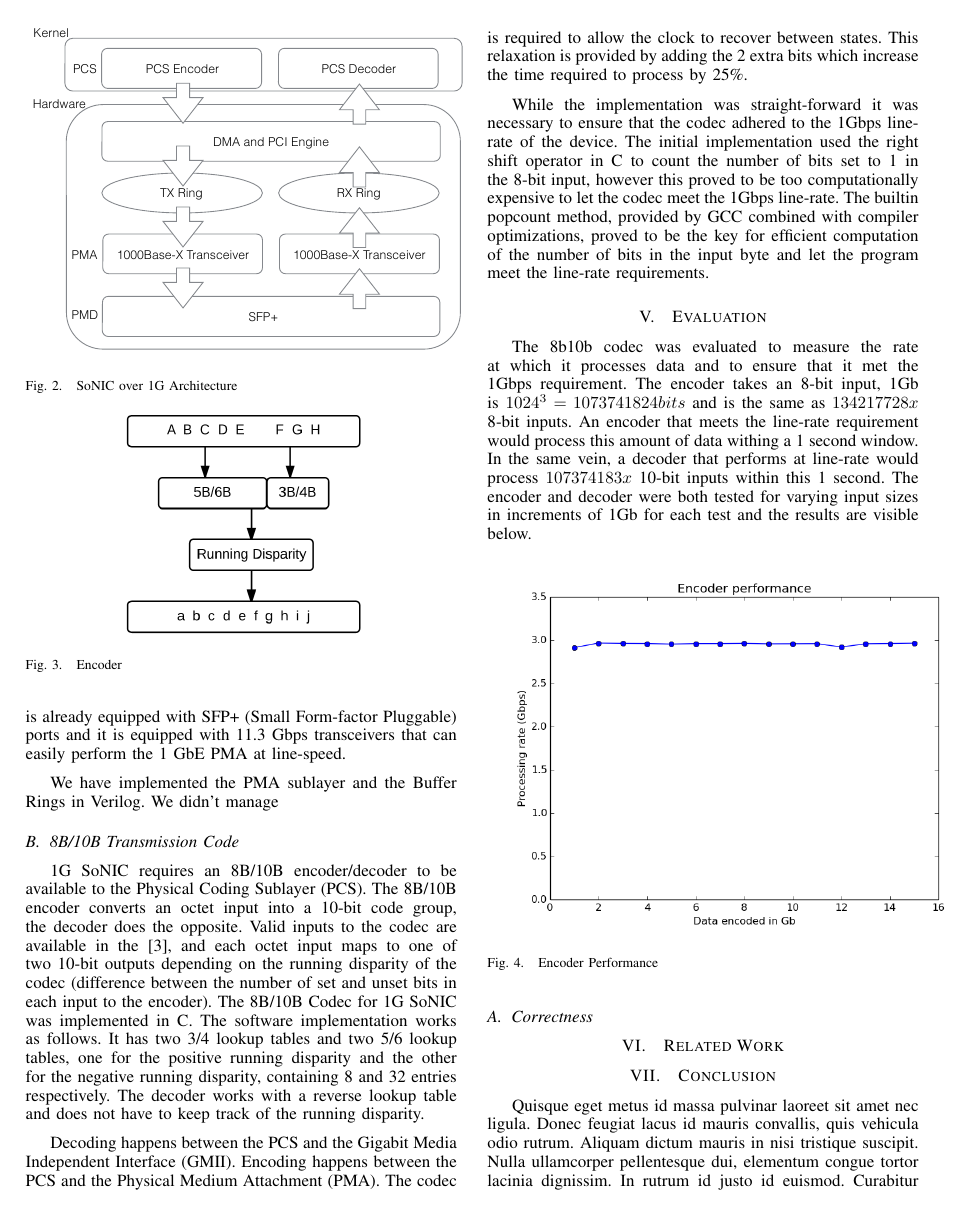
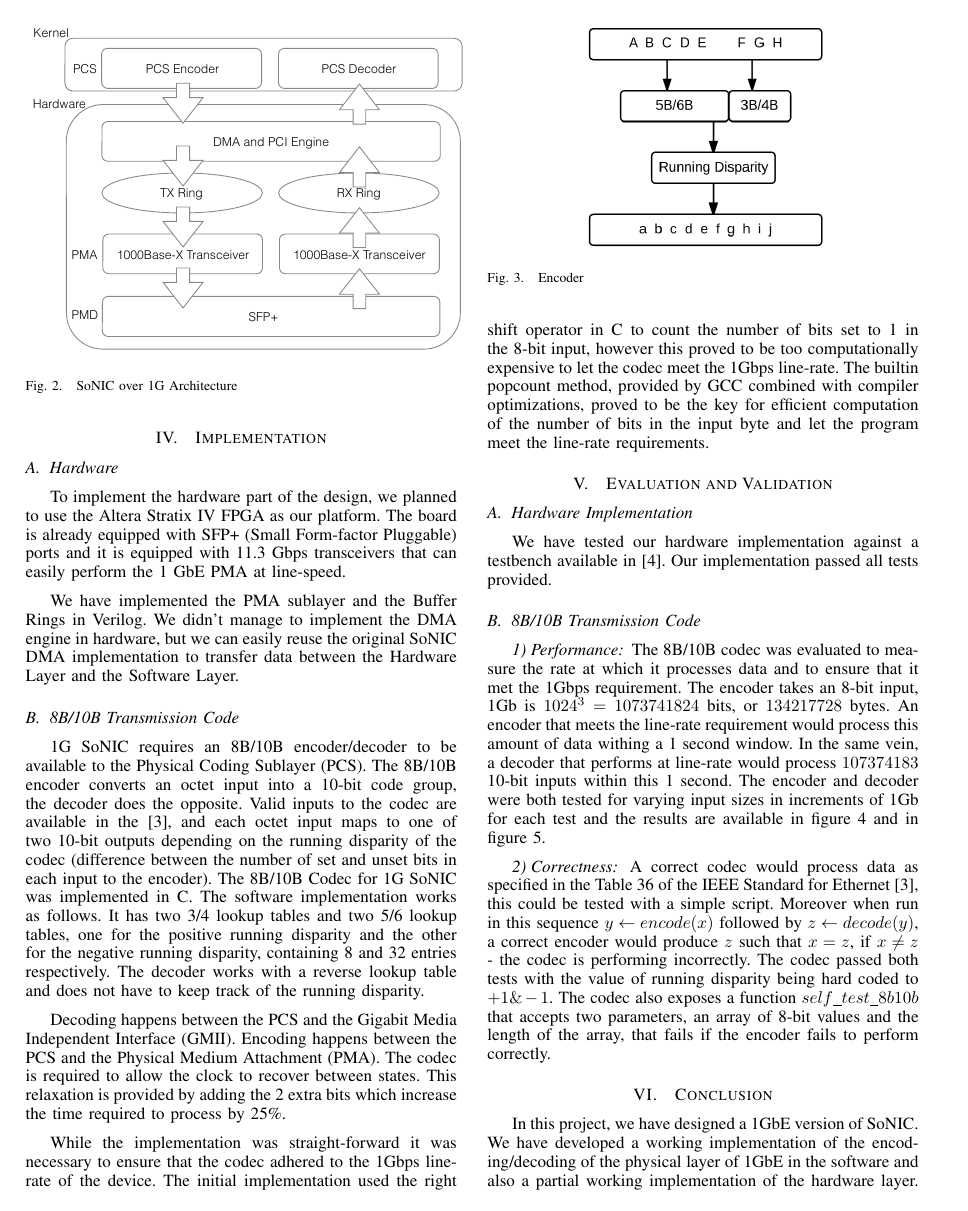
Before and after one commit to RafaelMarinheiro/CS5413_Report, a LaTeX paper (report.tex): page 2 of 3. Compiled offline with pdfLaTeX.

Commit message:
Final-ish version. Still have to modify the introduction

```diff
--- a/report.tex
+++ b/report.tex
@@ -81,7 +81,7 @@ When Ethernet frames are passed from the data link layer to the PHY, they are re
 
 In order to provide real-time access to the PHY layer in software, the user must have direct access to the PCS layer. In our solution, the functionalities of the PCS layer must be implemented in software while the transmission and reception of bits can be handled by the hardware. In figure \ref{fig:design}, we present our design.
 
-\begin{figure}[t]
+\begin{figure}[h]
   \centering
   \includegraphics[width=0.5\textwidth]{images/design.pdf}
   \caption{SoNIC over 1G Architecture}
@@ -98,13 +98,13 @@ In order to achieve the full line-rate of 1Gbps, the software implementation mus
 
 To implement the hardware part of the design, we planned to use the Altera Stratix IV FPGA as our platform. The board is already equipped with SFP+ (Small Form-factor Pluggable) ports and it is equipped with 11.3 Gbps transceivers that can easily perform the 1 GbE PMA at line-speed.
 
-We have implemented the PMA sublayer and the Buffer Rings in Verilog. We didn't manage
+We have implemented the PMA sublayer and the Buffer Rings in Verilog. We didn't manage to implement the DMA engine in hardware, but we can easily reuse the original SoNIC DMA implementation to transfer data between the Hardware Layer and the Software Layer.
 
 \subsection{8B/10B Transmission Code}
 
 1G SoNIC requires an 8B/10B encoder/decoder to be available to the Physical Coding Sublayer (PCS). The 8B/10B encoder converts an octet input into a 10-bit code group, the decoder does the opposite. Valid inputs to the codec are available in the \cite{ieeestandard}, and each octet input maps to one of two 10-bit outputs depending on the running disparity of the codec (difference between the number of set and unset bits in each input to the encoder). The 8B/10B Codec for 1G SoNIC was implemented in C. The software implementation works as follows. It has two 3/4 lookup tables and two 5/6 lookup tables, one for the positive running disparity and the other for the negative running disparity, containing 8 and 32 entries respectively. The decoder works with a reverse lookup table and does not have to keep track of the running disparity.
 
-\begin{figure}[t]
+\begin{figure}[h]
   \centering
   \includegraphics[scale=0.3]{images/encoder}
   \caption{Encoder}
@@ -115,10 +115,17 @@ Decoding happens between the PCS and the Gigabit Media Independent Interface (GM
 
 While the implementation was straight-forward it was necessary to ensure that the codec adhered to the 1Gbps line-rate of the device. The initial implementation used the right shift operator in C to count the number of bits set to 1 in the 8-bit input, however this proved to be too computationally expensive to let the codec meet the 1Gbps line-rate. The builtin popcount method, provided by GCC combined with compiler optimizations, proved to be the key for efficient computation of the number of bits in the input byte and let the program meet the line-rate requirements.
 
-\section{Evaluation}
+\section{Evaluation and Validation}
 
-The 8b10b codec was evaluated to measure the rate at which it processes data and to ensure that it met the 1Gbps requirement. The encoder takes an 8-bit input, 1Gb is $1024^3 = 1073741824bits$ and is the same as $134217728 x$ 8-bit inputs. An encoder that meets the line-rate requirement would process this amount of data withing a 1 second window. In the same vein, a decoder that performs at line-rate would process $107374183 x $ 10-bit inputs within this 1 second. The encoder and decoder were both tested for varying input sizes in increments of 1Gb for each test and the results are visible below.
+\subsection{Hardware Implementation}
 
-\begin{figure}[h!]
+  We have tested our hardware implementation against a testbench available in \cite{testbench}. Our implementation passed all tests provided.
+
+\subsection{8B/10B Transmission Code}
+
+\subsubsection{Performance}
+
+The 8B/10B codec was evaluated to measure the rate at which it processes data and to ensure that it met the 1Gbps requirement. The encoder takes an 8-bit input, 1Gb is $1024^3 = 1073741824$ bits, or $134217728$ bytes. An encoder that meets the line-rate requirement would process this amount of data withing a 1 second window. In the same vein, a decoder that performs at line-rate would process $107374183$ 10-bit inputs within this 1 second. The encoder and decoder were both tested for varying input sizes in increments of 1Gb for each test and the results are available in figure \ref{fig:encoder_performance} and in figure \ref{fig:decoder_performance}.
+
+\begin{figure}[h]
   \centering
-  \includegraphics[scale=0.50]{encoder_figure}
@@ -133,13 +141,13 @@ The 8b10b codec was evaluated to measure the rate at which it processes data and
   \label{fig:decoder_performance}
 \end{figure}
 
-\subsection{Correctness}
+\subsubsection{Correctness}
 
-\section{Related Work}
+A correct codec would process data as specified in the Table 36 of the IEEE Standard for Ethernet\cite{ieeestandard}, this could be tested with a simple script. Moreover when run in this sequence $y\leftarrow encode(x)$ followed by $z\leftarrow decode(y)$, a correct encoder would produce $z$ such that $x=z$, if $x\neq z$ - the codec is performing incorrectly. The codec passed both tests with the value of running disparity being hard coded to $+1 \& -1$. The codec also exposes a function $self\_test\_8b10b$ that accepts two parameters, an array of 8-bit values and the length of the array, that fails if the encoder fails to perform correctly.
 
 \section{Conclusion}
 
-Quisque eget metus id massa pulvinar laoreet sit amet nec ligula. Donec feugiat lacus id mauris convallis, quis vehicula odio rutrum. Aliquam dictum mauris in nisi tristique suscipit. Nulla ullamcorper pellentesque dui, elementum congue tortor lacinia dignissim. In rutrum id justo id euismod. Curabitur varius diam lorem, nec mollis nibh maximus ut. Vestibulum malesuada dui convallis massa dictum, vel euismod tellus hendrerit. Etiam vitae urna faucibus, mattis tellus sed, scelerisque ante. Sed vel lectus convallis, egestas ante ut, laoreet dui. Sed iaculis arcu non auctor dignissim. Donec efficitur est a nunc accumsan cursus. Nulla orci erat, placerat eu erat vel, ultricies molestie magna. Quisque eleifend lacus vel urna ullamcorper imperdiet. Vestibulum in odio a tellus porttitor malesuada.
+In this project, we have designed a 1GbE version of SoNIC. We have developed a working implementation of the encoding/decoding of the physical layer of 1GbE in the software and also a partial working implementation of the hardware layer. We hope that this effort contributes to the extension the SoNIC ecosystem, allowing more system programmers to use it as a valuable tool for cross-network-layer research.
 
 \bibliographystyle{IEEEtran}
 \bibliography{report}
```
Also changed, not shown: report.bib (+6 -0 lines), encoder.png (deleted), images/decoder_figure.png (renamed from decoder_figure.png), images/encoder_figure.png (renamed from encoder_figure.png), report.tex (9 more changed lines).
